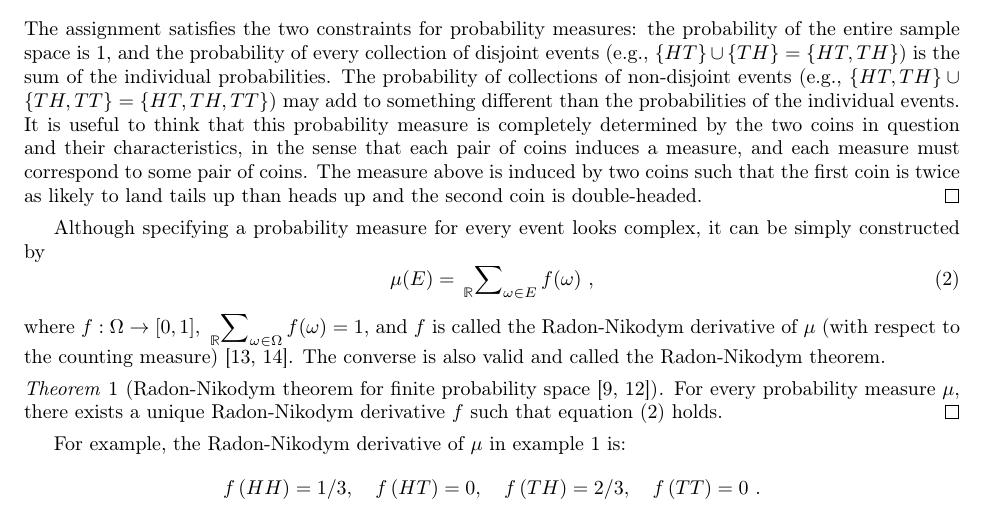
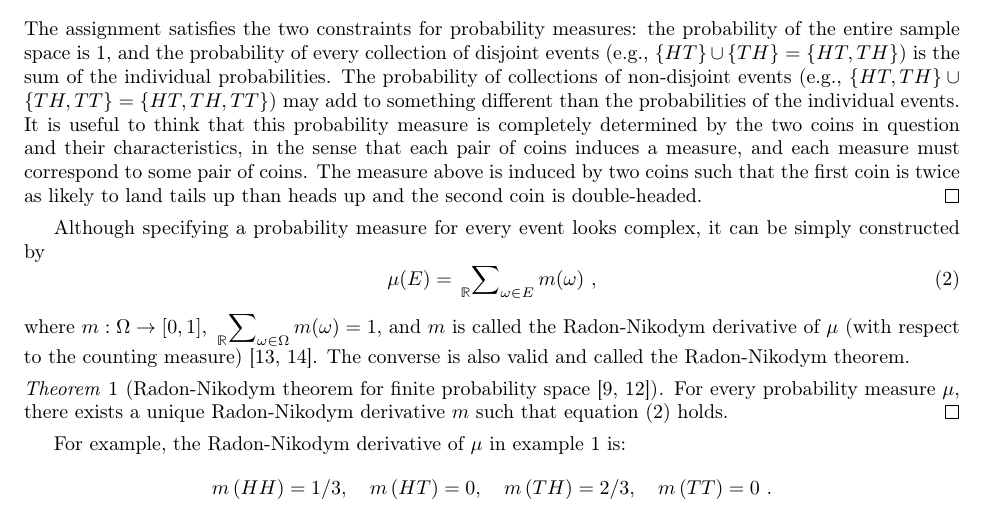
Before and after one commit to yuttai/Contextuality-and-Nonlocality-in-Discrete-Quantum-Theory, a LaTeX document (prob.tex): part of page 3 of 22, cut so that both start at the same text. Compiled offline with pdfLaTeX.

Commit message:
prob.tex Change the symbol for Radon-Nikodym derivative from f to m...

```diff
--- a/prob.tex
+++ b/prob.tex
@@ -291,22 +291,22 @@ up than heads up and the second coin is double-headed. \qed\end{example}
 Although specifying a probability measure for every event looks complex,
 it can be simply constructed by
 \begin{equation}
-\pmeas(E)=\sideset{_{\mathbb{R}}}{_{\omega\in E}}\sum f(\omega)\textrm{ ,}\label{eq:Radon-Nikodym}
+\pmeas(E)=\sideset{_{\mathbb{R}}}{_{\omega\in E}}\sum m(\omega)\textrm{ ,}\label{eq:Radon-Nikodym}
 \end{equation}
-where $f:\Omega\rightarrow[0,1]$, $\sideset{_{\mathbb{R}}}{_{\omega\in\Omega}}\sum f(\omega)=1$,
-and $f$ is called the Radon-Nikodym derivative of $\pmeas$ (with
+where $m:\Omega\rightarrow[0,1]$, $\sideset{_{\mathbb{R}}}{_{\omega\in\Omega}}\sum m(\omega)=1$,
+and $m$ is called the Radon-Nikodym derivative of $\pmeas$ (with
 respect to the counting measure)~\cite{Nikodym1930,Folland1999}.
 The converse is also valid and called the Radon-Nikodym theorem.
 
 \begin{thm}[Radon-Nikodym theorem for finite probability space~\cite{Kolmogorov1950,Swart2013}]
 For every probability measure~$\pmeas$, there exists a unique Radon-Nikodym
-derivative~$f$ such that equation~(\ref{eq:Radon-Nikodym}) holds.\qed\end{thm}
+derivative~$m$ such that equation~(\ref{eq:Radon-Nikodym}) holds.\qed\end{thm}
 
 For example, the Radon-Nikodym derivative of $\pmeas$ in example~\ref{ex1}
 is:
 \[
 \begin{array}{rcl}
-f\left(HH\right)=1/3,\quad f\left(HT\right)=0,\quad f\left(TH\right)=2/3,\quad f\left(TT\right)=0\textrm{ .}\end{array}
+m\left(HH\right)=1/3,\quad m\left(HT\right)=0,\quad m\left(TH\right)=2/3,\quad m\left(TT\right)=0\textrm{ .}\end{array}
 \]
 
 In a strict computational or experimental setting, one may question
```
Also changed, not shown: prob.pdf, prob.tex (6 more changed lines), 1 other file.
